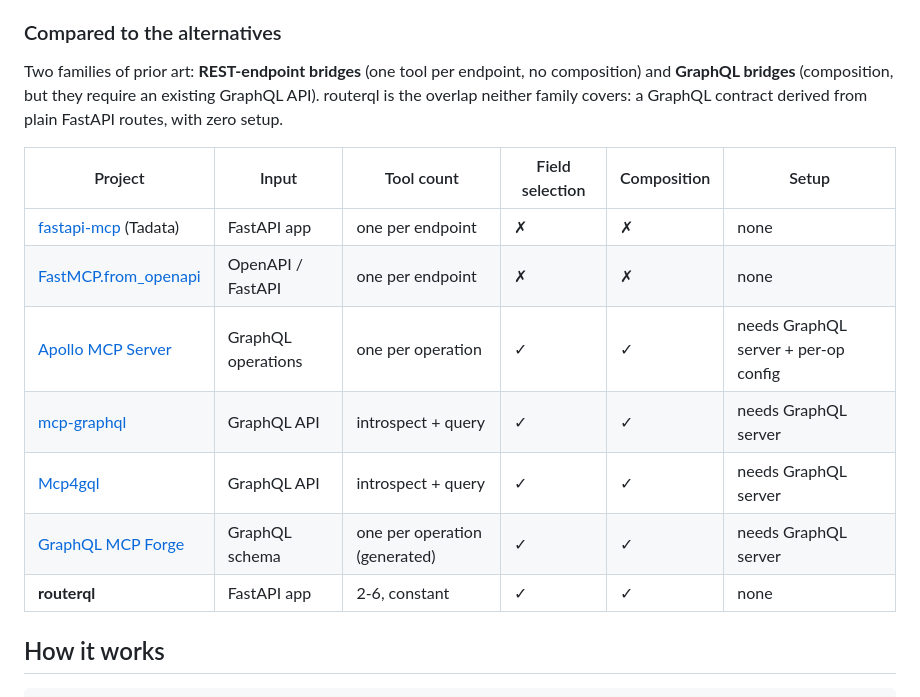
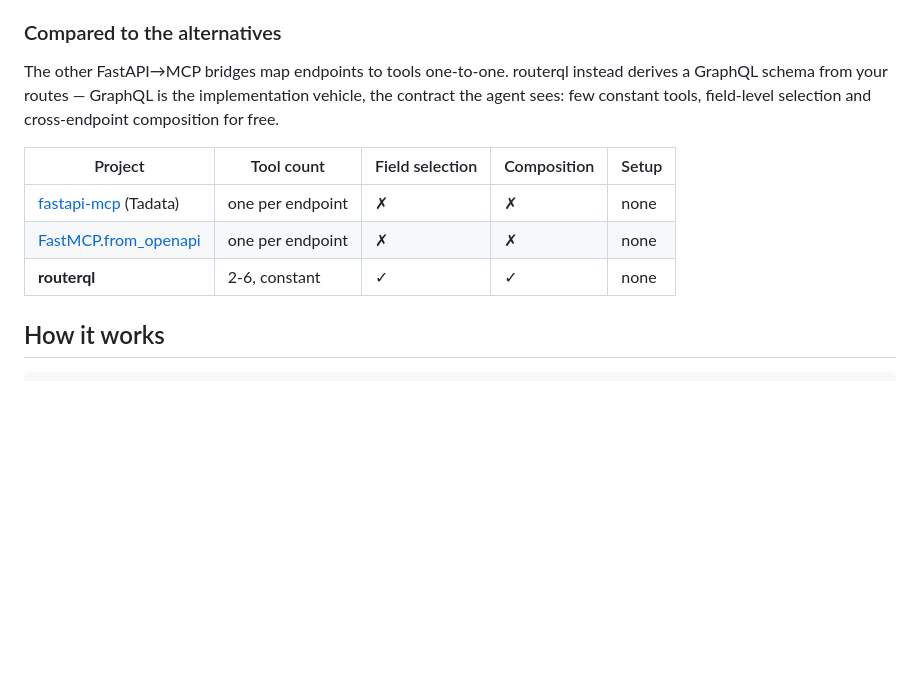
Before and after one commit to KLR-Pattern/fastapi-gql-mcp, a Markdown page: README.md, the part around the change. GitHub-like rendering; blank space fills up the shorter version.

Commit message:
docs: comparison scoped to FastAPI->MCP tools
GraphQL bridges removed — GraphQL is routerql's implementation vehicle,
not the comparison axis; Input column dropped as redundant.

Co-Authored-By: Claude <noreply@anthropic.com>

```diff
--- a/README.md
+++ b/README.md
@@ -34,20 +34,16 @@ agents get:
 
 ### Compared to the alternatives
 
-Two families of prior art: **REST-endpoint bridges** (one tool per endpoint,
-no composition) and **GraphQL bridges** (composition, but they require an
-existing GraphQL API). routerql is the overlap neither family covers: a
-GraphQL contract derived from plain FastAPI routes, with zero setup.
+The other FastAPI→MCP bridges map endpoints to tools one-to-one. routerql
+instead derives a GraphQL schema from your routes — GraphQL is the
+implementation vehicle, the contract the agent sees: few constant tools,
+field-level selection and cross-endpoint composition for free.
 
-| Project | Input | Tool count | Field selection | Composition | Setup |
-|---|---|---|---|---|---|
-| [fastapi-mcp](https://github.com/tadata-org/fastapi_mcp) (Tadata) | FastAPI app | one per endpoint | ✗ | ✗ | none |
-| [FastMCP.from_openapi](https://gofastmcp.com/servers/openapi) | OpenAPI / FastAPI | one per endpoint | ✗ | ✗ | none |
-| [Apollo MCP Server](https://github.com/apollographql/apollo-mcp-server) | GraphQL operations | one per operation | ✓ | ✓ | needs GraphQL server + per-op config |
-| [mcp-graphql](https://pypi.org/project/mcp-graphql/) | GraphQL API | introspect + query | ✓ | ✓ | needs GraphQL server |
-| [Mcp4gql](https://mcpmarket.com/mcp/mcp4gql) | GraphQL API | introspect + query | ✓ | ✓ | needs GraphQL server |
-| [GraphQL MCP Forge](https://mcp.so) | GraphQL schema | one per operation (generated) | ✓ | ✓ | needs GraphQL server |
-| **routerql** | FastAPI app | 2-6, constant | ✓ | ✓ | none |
+| Project | Tool count | Field selection | Composition | Setup |
+|---|---|---|---|---|
+| [fastapi-mcp](https://github.com/tadata-org/fastapi_mcp) (Tadata) | one per endpoint | ✗ | ✗ | none |
+| [FastMCP.from_openapi](https://gofastmcp.com/servers/openapi) | one per endpoint | ✗ | ✗ | none |
+| **routerql** | 2-6, constant | ✓ | ✓ | none |
 
 ## How it works
 
```
